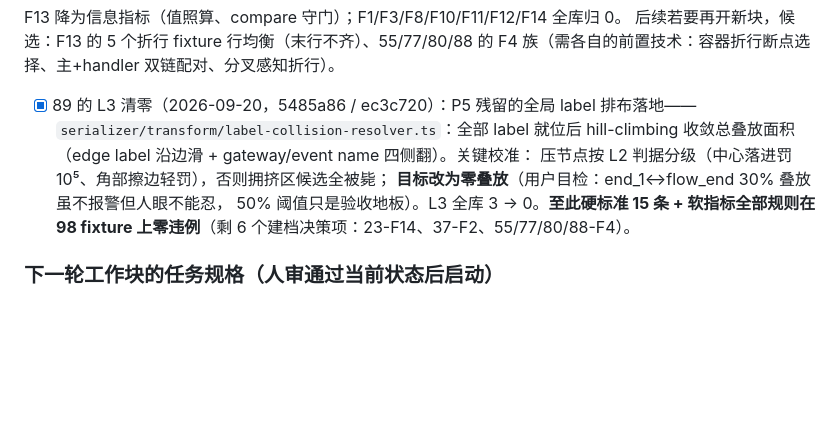
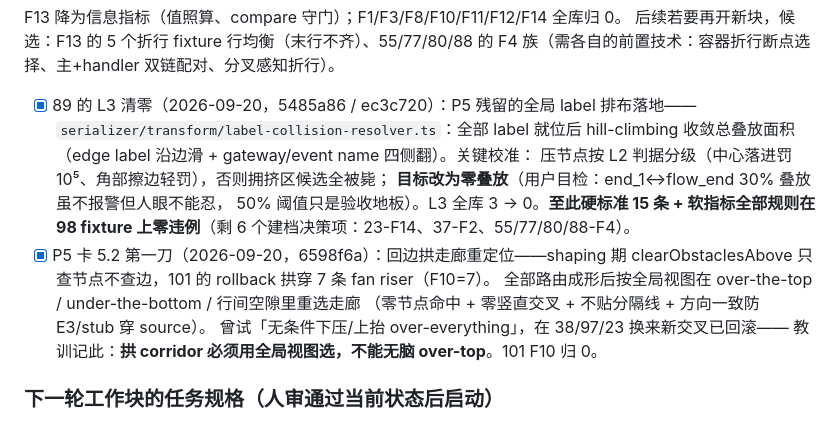
Before and after one commit to LcpMarvel/tramito-layout, a Markdown page: docs/aesthetics-diagnosis-2026-09-19.md, the part around the change. GitHub-like rendering; blank space fills up the shorter version.

Commit message:
docs: P5 5.2 第一刀（回边拱走廊重定位）的进度记录

```diff
--- a/docs/aesthetics-diagnosis-2026-09-19.md
+++ b/docs/aesthetics-diagnosis-2026-09-19.md
@@ -177,13 +177,18 @@ F13 降为信息指标（值照算、compare 守门）；F1/F3/F8/F10/F11/F12/F1
 后续若要再开新块，候选：F13 的 5 个折行 fixture 行均衡（末行不齐）、55/77/80/88
 的 F4 族（需各自的前置技术：容器折行断点选择、主+handler 双链配对、分叉感知折行）。
 
-- [x] 89 的 L3 清零（2026-09-20，5485a86 / ec3c720）：P5 残留的全局 label 排布落地——
-     `serializer/transform/label-collision-resolver.ts`：全部 label 就位后 hill-climbing
+- [x] 89 的 L3 清零（2026-09-20，5485a86 / ec3c720）：P5 残留的全局 label 排布落地——     `serializer/transform/label-collision-resolver.ts`：全部 label 就位后 hill-climbing
      收敛总叠放面积（edge label 沿边滑 + gateway/event name 四侧翻）。关键校准：
      压节点按 L2 判据分级（中心落进罚 10⁵、角部擦边轻罚），否则拥挤区候选全被毙；
      **目标改为零叠放**（用户目检：end_1↔flow_end 30% 叠放虽不报警但人眼不能忍，
      50% 阈值只是验收地板）。L3 全库 3 → 0。**至此硬标准 15 条 + 软指标全部规则在
      98 fixture 上零违例**（剩 6 个建档决策项：23-F14、37-F2、55/77/80/88-F4）。
+- [x] P5 卡 5.2 第一刀（2026-09-20，6598f6a）：回边拱走廊重定位——shaping 期
+     clearObstaclesAbove 只查节点不查边，101 的 rollback 拱穿 7 条 fan riser（F10=7）。
+     全部路由成形后按全局视图在 over-the-top / under-the-bottom / 行间空隙里重选走廊
+     （零节点命中 + 零竖直交叉 + 不贴分隔线 + 方向一致防 E3/stub 穿 source）。
+     曾试「无条件下压/上抬 over-everything」，在 38/97/23 换来新交叉已回滚——
+     教训记此：**拱 corridor 必须用全局视图选，不能无脑 over-top**。101 F10 归 0。
 
 ### 下一轮工作块的任务规格（人审通过当前状态后启动）
 
```
